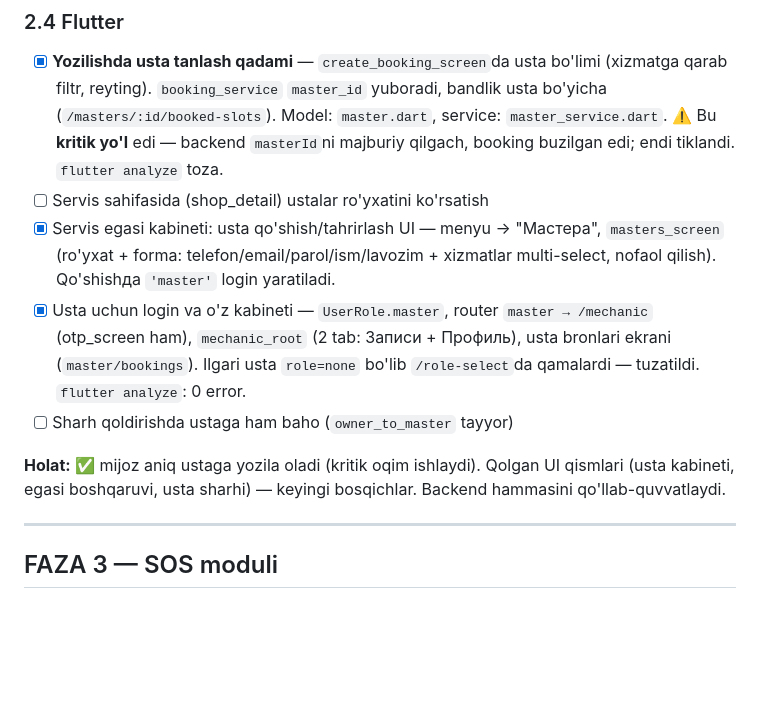
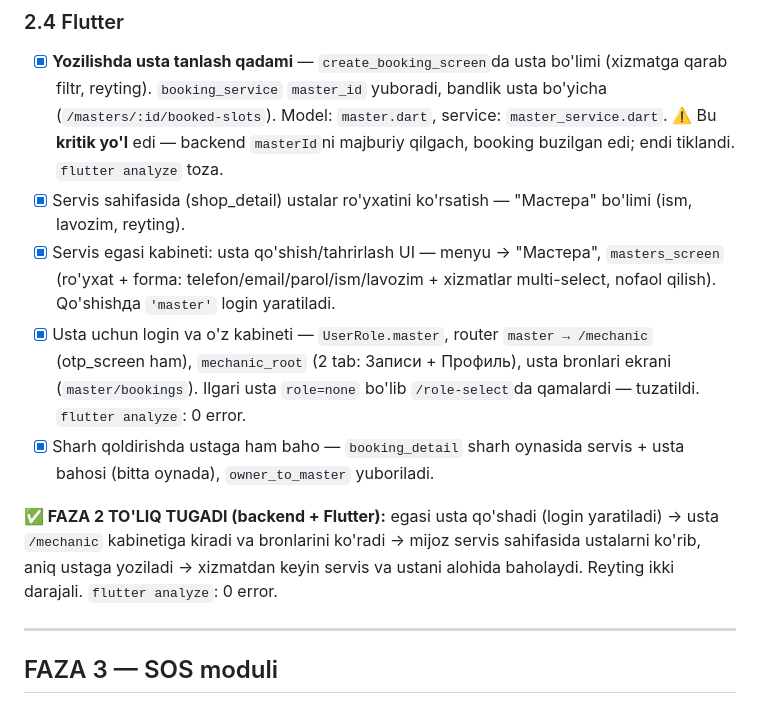
Before and after one commit to ErgashevNur/moshn, a Markdown page: PITGO_PLAN.md, the part around the change. Rendered like a GitHub page; blank space fills up the shorter version.

Commit message:
PITGO_PLAN: Faza 2 to'liq yakunlandi
Co-Authored-By: Claude Opus 4.8 <noreply@anthropic.com>

```diff
--- a/PITGO_PLAN.md
+++ b/PITGO_PLAN.md
@@ -105,7 +105,8 @@ PitGo talab qiladi: mijoz **aniq ustaga** yoziladi.
       Model: `master.dart`, service: `master_service.dart`.
       ⚠️ Bu **kritik yo'l** edi — backend `masterId`ni majburiy qilgach, booking
       buzilgan edi; endi tiklandi. `flutter analyze` toza.
-- [ ] Servis sahifasida (shop_detail) ustalar ro'yxatini ko'rsatish
+- [x] Servis sahifasida (shop_detail) ustalar ro'yxatini ko'rsatish — "Мастера"
+      bo'limi (ism, lavozim, reyting).
 - [x] Servis egasi kabineti: usta qo'shish/tahrirlash UI — menyu → "Мастера",
       `masters_screen` (ro'yxat + forma: telefon/email/parol/ism/lavozim +
       xizmatlar multi-select, nofaol qilish). Qo'shishда `'master'` login yaratiladi.
@@ -113,11 +114,13 @@ PitGo talab qiladi: mijoz **aniq ustaga** yoziladi.
       /mechanic` (otp_screen ham), `mechanic_root` (2 tab: Записи + Профиль),
       usta bronlari ekrani (`master/bookings`). Ilgari usta `role=none` bo'lib
       `/role-select`da qamalardi — tuzatildi. `flutter analyze`: 0 error.
-- [ ] Sharh qoldirishda ustaga ham baho (`owner_to_master` tayyor)
+- [x] Sharh qoldirishda ustaga ham baho — `booking_detail` sharh oynasida
+      servis + usta bahosi (bitta oynada), `owner_to_master` yuboriladi.
 
-**Holat:** ✅ mijoz aniq ustaga yozila oladi (kritik oqim ishlaydi). Qolgan UI
-qismlari (usta kabineti, egasi boshqaruvi, usta sharhi) — keyingi bosqichlar.
-Backend hammasini qo'llab-quvvatlaydi.
+**✅ FAZA 2 TO'LIQ TUGADI (backend + Flutter):** egasi usta qo'shadi (login
+yaratiladi) → usta `/mechanic` kabinetiga kiradi va bronlarini ko'radi → mijoz
+servis sahifasida ustalarni ko'rib, aniq ustaga yoziladi → xizmatdan keyin servis
+va ustani alohida baholaydi. Reyting ikki darajali. `flutter analyze`: 0 error.
 
 ---
 
```
